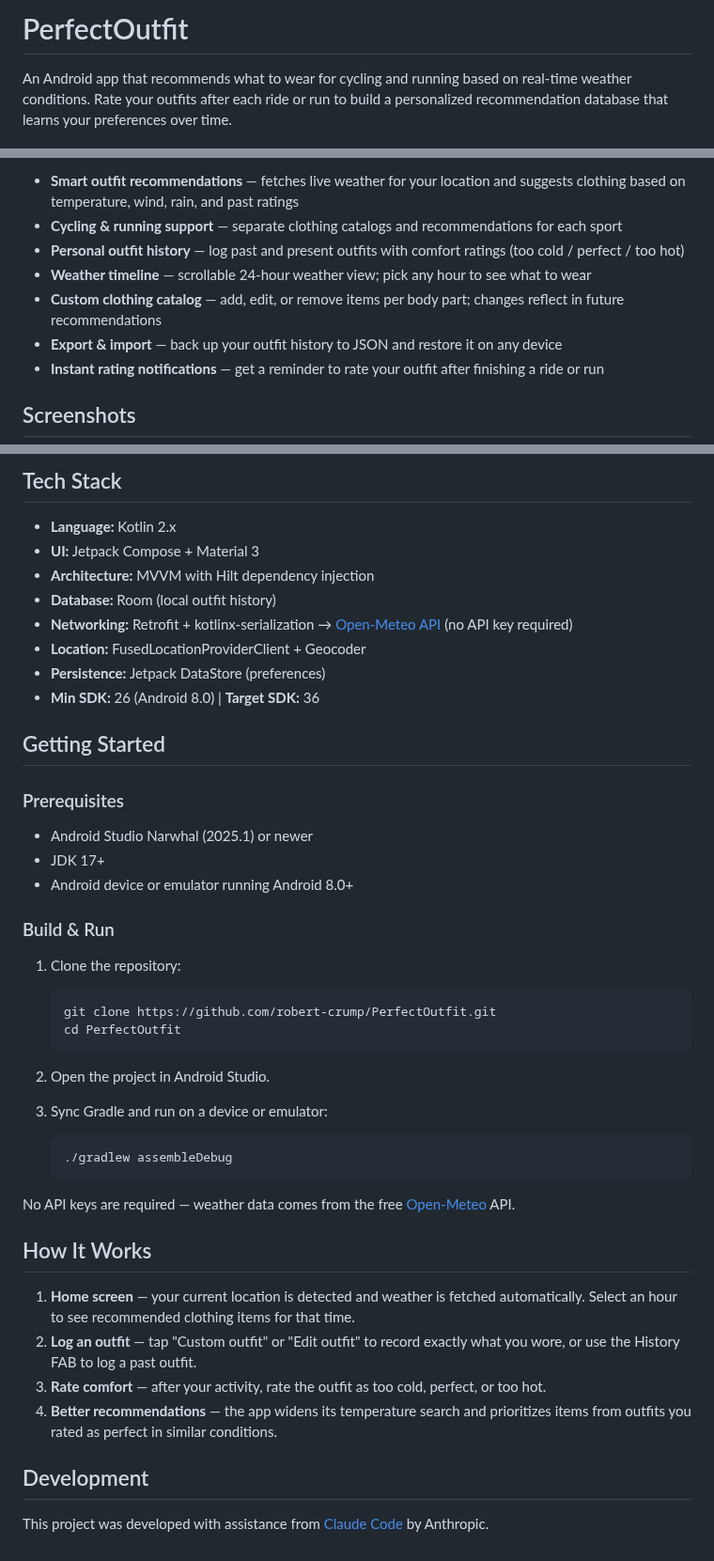
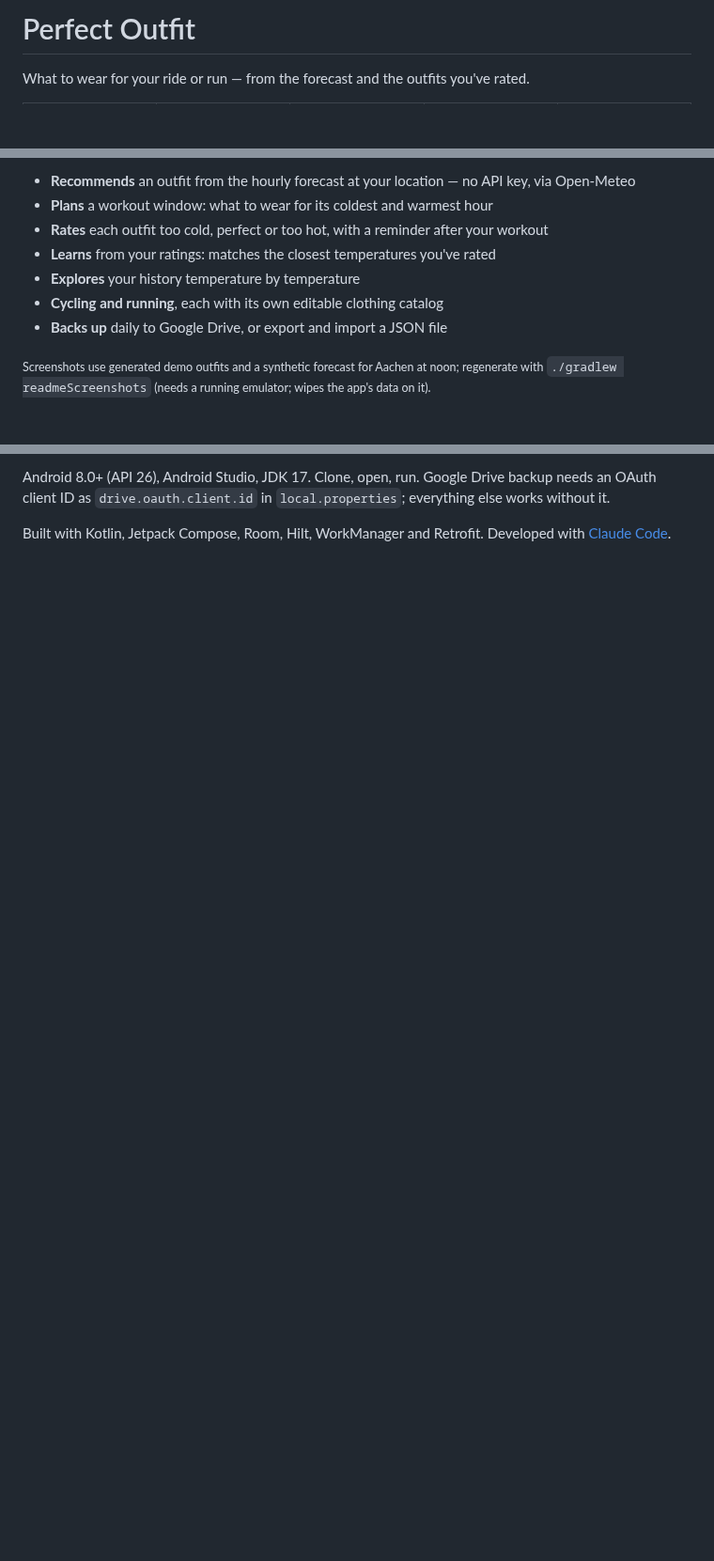
Before and after one commit to robert-crump/PerfectOutfit, a Markdown page: README.md, 3 parts joined by grey strips. Shown at 94% size. Drawn GitHub-style; blank space fills up the shorter version.

Commit message:
README: screenshots and a concise overview, in the MyQuotes/Velometrics format
Five screenshots from ./gradlew readmeScreenshots (Home, a 3-hour run, Rate,
History, Explorer), a feature list, and a short Build section noting the
optional Drive OAuth client ID. The longer setup and how-it-works sections
are gone; the domain explanation lives in CONTEXT.md.

Co-Authored-By: Claude Opus 5.5 <noreply@anthropic.com>

````diff
--- a/README.md
+++ b/README.md
@@ -1,4 +1,4 @@
-# PerfectOutfit
+# Perfect Outfit
 
-An Android app that recommends what to wear for cycling and running based on real-time weather conditions. Rate your outfits after each ride or run to build a personalized recommendation database that learns your preferences over time.
+What to wear for your ride or run — from the forecast and the outfits you've rated.
 
@@ -6,11 +14,12 @@ An Android app that recommends what to wear for cycling and running based on rea
 
-- **Smart outfit recommendations** — fetches live weather for your location and suggests clothing based on temperature, wind, rain, and past ratings
-- **Cycling & running support** — separate clothing catalogs and recommendations for each sport
-- **Personal outfit history** — log past and present outfits with comfort ratings (too cold / perfect / too hot)
-- **Weather timeline** — scrollable 24-hour weather view; pick any hour to see what to wear
-- **Custom clothing catalog** — add, edit, or remove items per body part; changes reflect in future recommendations
-- **Export & import** — back up your outfit history to JSON and restore it on any device
-- **Instant rating notifications** — get a reminder to rate your outfit after finishing a ride or run
+- **Recommends** an outfit from the hourly forecast at your location — no API key, via Open-Meteo
+- **Plans** a workout window: what to wear for its coldest and warmest hour
+- **Rates** each outfit too cold, perfect or too hot, with a reminder after your workout
+- **Learns** from your ratings: matches the closest temperatures you've rated
+- **Explores** your history temperature by temperature
+- **Cycling and running**, each with its own editable clothing catalog
+- **Backs up** daily to Google Drive, or export and import a JSON file
 
-## Screenshots
+<sub>Screenshots use generated demo outfits and a synthetic forecast for Aachen at noon;
+regenerate with `./gradlew readmeScreenshots` (needs a running emulator; wipes the app's data on it).</sub>
 
@@ -18,47 +27,7 @@ An Android app that recommends what to wear for cycling and running based on rea
 
-## Tech Stack
+Android 8.0+ (API 26), Android Studio, JDK 17. Clone, open, run.
+Google Drive backup needs an OAuth client ID as `drive.oauth.client.id` in `local.properties`;
+everything else works without it.
 
-- **Language:** Kotlin 2.x
-- **UI:** Jetpack Compose + Material 3
-- **Architecture:** MVVM with Hilt dependency injection
-- **Database:** Room (local outfit history)
-- **Networking:** Retrofit + kotlinx-serialization → [Open-Meteo API](https://open-meteo.com/) (no API key required)
-- **Location:** FusedLocationProviderClient + Geocoder
-- **Persistence:** Jetpack DataStore (preferences)
-- **Min SDK:** 26 (Android 8.0) | **Target SDK:** 36
-
-## Getting Started
-
-### Prerequisites
-
-- Android Studio Narwhal (2025.1) or newer
-- JDK 17+
-- Android device or emulator running Android 8.0+
-
-### Build & Run
-
-1. Clone the repository:
-   ```bash
-   git clone https://github.com/robert-crump/PerfectOutfit.git
-   cd PerfectOutfit
-   ```
-
-2. Open the project in Android Studio.
-
-3. Sync Gradle and run on a device or emulator:
-   ```bash
-   ./gradlew assembleDebug
-   ```
-
-No API keys are required — weather data comes from the free [Open-Meteo](https://open-meteo.com/) API.
-
-## How It Works
-
-1. **Home screen** — your current location is detected and weather is fetched automatically. Select an hour to see recommended clothing items for that time.
-2. **Log an outfit** — tap "Custom outfit" or "Edit outfit" to record exactly what you wore, or use the History FAB to log a past outfit.
-3. **Rate comfort** — after your activity, rate the outfit as too cold, perfect, or too hot.
-4. **Better recommendations** — the app widens its temperature search and prioritizes items from outfits you rated as perfect in similar conditions.
-
-## Development
-
-This project was developed with assistance from [Claude Code](https://claude.ai/code) by Anthropic.
+Built with Kotlin, Jetpack Compose, Room, Hilt, WorkManager and Retrofit.
+Developed with [Claude Code](https://claude.ai/code).
````
Also changed, not shown: other parts of README.md (+10 -2 lines), docs/screenshots/explorer.png (added), docs/screenshots/history.png (added), docs/screenshots/home.png (added), docs/screenshots/rate.png (added), docs/screenshots/workout.png (added).
